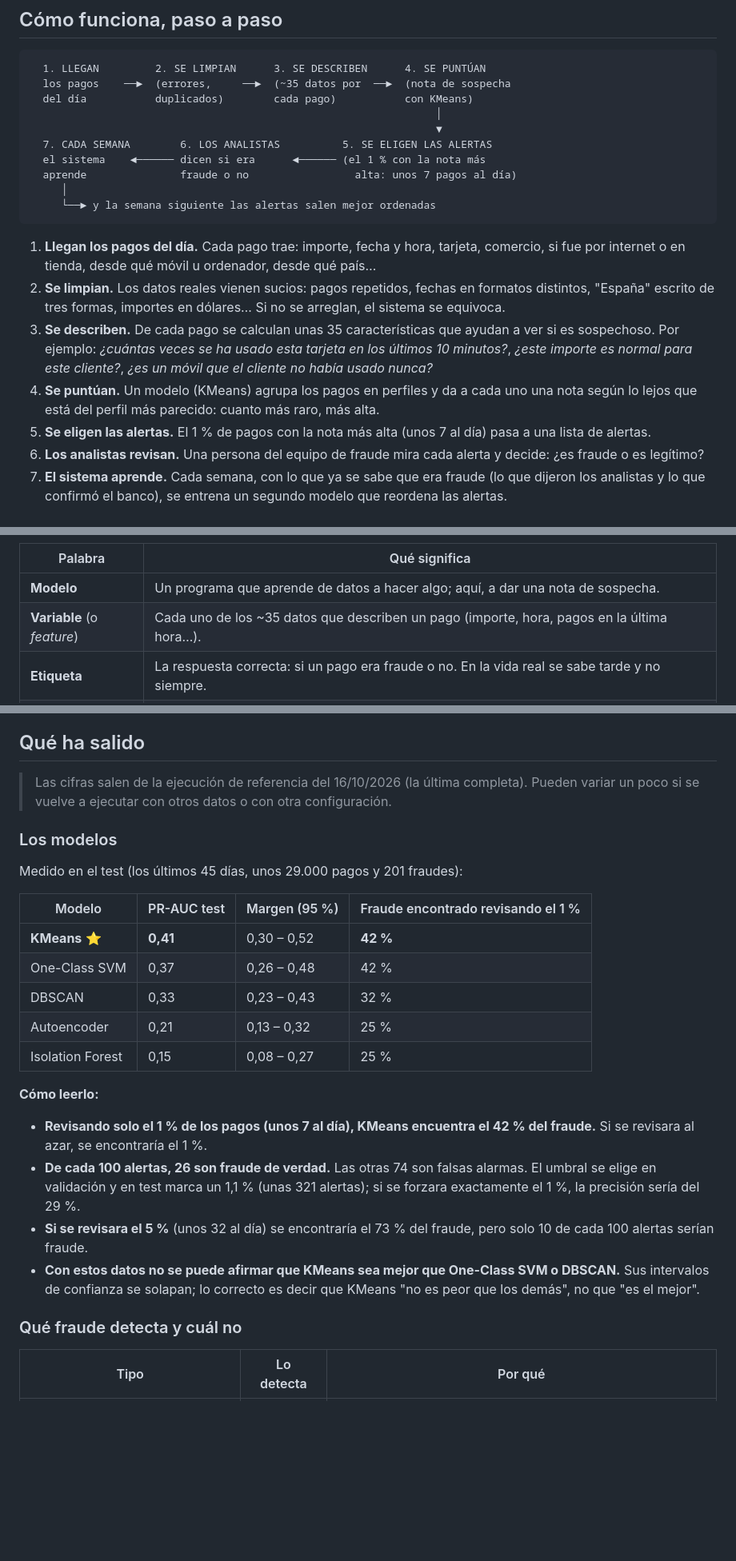
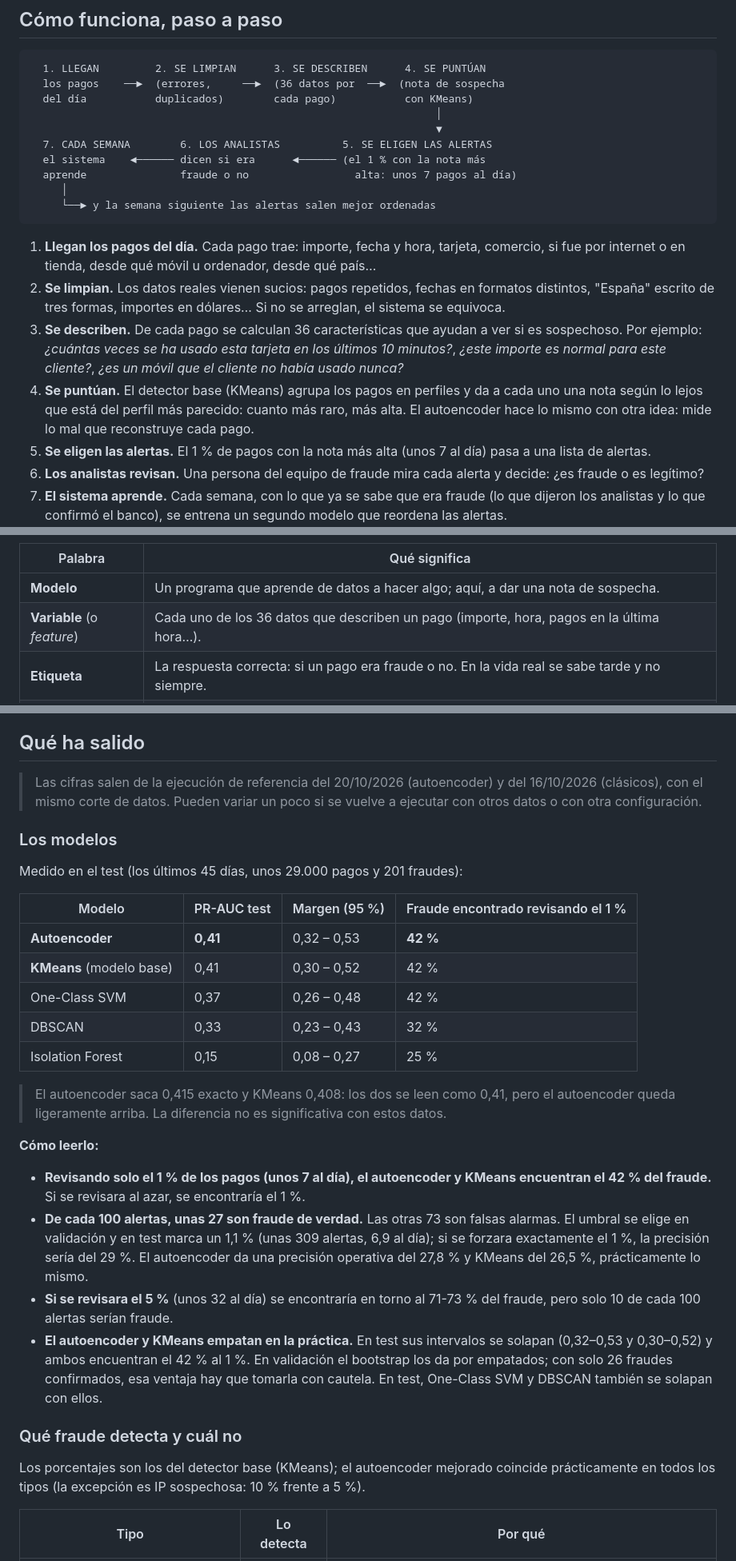
Before and after one commit to jacocallejo-merlin/Deteccion-fraude-merlin, a Markdown page: README.md, 3 parts joined by grey strips. Shown at 80% size. GitHub-like rendering; blank space fills up the shorter version.

````diff
--- a/README.md
+++ b/README.md
@@ -91,7 +93,7 @@ eran una tostada quemada, y ajusta cuándo pitar.
 
 ```
   1. LLEGAN         2. SE LIMPIAN      3. SE DESCRIBEN      4. SE PUNTÚAN
-  los pagos    ──►  (errores,     ──►  (~35 datos por  ──►  (nota de sospecha
+  los pagos    ──►  (errores,     ──►  (36 datos por  ──►  (nota de sospecha
   del día           duplicados)        cada pago)           con KMeans)
                                                                  │
                                                                  ▼
@@ -106,11 +108,12 @@ eran una tostada quemada, y ajusta cuándo pitar.
    por internet o en tienda, desde qué móvil u ordenador, desde qué país…
 2. **Se limpian.** Los datos reales vienen sucios: pagos repetidos, fechas en formatos distintos,
    "España" escrito de tres formas, importes en dólares… Si no se arreglan, el sistema se equivoca.
-3. **Se describen.** De cada pago se calculan unas 35 características que ayudan a ver si es
+3. **Se describen.** De cada pago se calculan 36 características que ayudan a ver si es
    sospechoso. Por ejemplo: *¿cuántas veces se ha usado esta tarjeta en los últimos 10 minutos?*,
    *¿este importe es normal para este cliente?*, *¿es un móvil que el cliente no había usado nunca?*
-4. **Se puntúan.** Un modelo (KMeans) agrupa los pagos en perfiles y da a cada uno una nota según
-   lo lejos que está del perfil más parecido: cuanto más raro, más alta.
+4. **Se puntúan.** El detector base (KMeans) agrupa los pagos en perfiles y da a cada uno una nota
+   según lo lejos que está del perfil más parecido: cuanto más raro, más alta. El autoencoder hace
+   lo mismo con otra idea: mide lo mal que reconstruye cada pago.
 5. **Se eligen las alertas.** El 1 % de pagos con la nota más alta (unos 7 al día) pasa a una lista
    de alertas.
 6. **Los analistas revisan.** Una persona del equipo de fraude mira cada alerta y decide: ¿es
@@ -139,7 +142,7 @@ Todo esto se ejecuta **solo, cada día**, sin que nadie tenga que lanzarlo.
 | Palabra | Qué significa |
 |---|---|
 | **Modelo** | Un programa que aprende de datos a hacer algo; aquí, a dar una nota de sospecha. |
-| **Variable** (o *feature*) | Cada uno de los ~35 datos que describen un pago (importe, hora, pagos en la última hora…). |
+| **Variable** (o *feature*) | Cada uno de los 36 datos que describen un pago (importe, hora, pagos en la última hora…). |
 | **Etiqueta** | La respuesta correcta: si un pago era fraude o no. En la vida real se sabe tarde y no siempre. |
 | **Supervisado / no supervisado** | Un modelo *supervisado* aprende con ejemplos de la respuesta ("esto es fraude, esto no"). Uno *no supervisado* no usa esas respuestas: busca lo que se sale de lo normal. En el proyecto, los cuatro detectores clásicos son no supervisados, el autoencoder es semi-supervisado (se entrena solo con pagos legítimos) y el modelo que reordena las alertas es supervisado. |
 | **Anomalía** | Algo que se sale de lo normal. No siempre es fraude. |
@@ -394,8 +413,9 @@ mide **como se haría en un banco real**:
 
 ## Qué ha salido
 
-> Las cifras salen de la ejecución de referencia del 16/10/2026 (la última completa). Pueden
-> variar un poco si se vuelve a ejecutar con otros datos o con otra configuración.
+> Las cifras salen de la ejecución de referencia del 20/10/2026 (autoencoder) y del 16/10/2026
+> (clásicos), con el mismo corte de datos. Pueden variar un poco si se vuelve a ejecutar con otros
+> datos o con otra configuración.
 
 ### Los modelos
 
@@ -403,26 +423,34 @@ Medido en el test (los últimos 45 días, unos 29.000 pagos y 201 fraudes):
 
 | Modelo | PR-AUC test | Margen (95 %) | Fraude encontrado revisando el 1 % |
 |---|---|---|---|
-| **KMeans** ⭐ | **0,41** | 0,30 – 0,52 | **42 %** |
+| **Autoencoder** | **0,41** | 0,32 – 0,53 | **42 %** |
+| **KMeans** (modelo base) | 0,41 | 0,30 – 0,52 | 42 % |
 | One-Class SVM | 0,37 | 0,26 – 0,48 | 42 % |
 | DBSCAN | 0,33 | 0,23 – 0,43 | 32 % |
-| Autoencoder | 0,21 | 0,13 – 0,32 | 25 % |
 | Isolation Forest | 0,15 | 0,08 – 0,27 | 25 % |
+
+> El autoencoder saca 0,415 exacto y KMeans 0,408: los dos se leen como 0,41, pero el autoencoder
+> queda ligeramente arriba. La diferencia no es significativa con estos datos.
 
 **Cómo leerlo:**
 
-- **Revisando solo el 1 % de los pagos (unos 7 al día), KMeans encuentra el 42 % del fraude.** Si
-  se revisara al azar, se encontraría el 1 %.
-- **De cada 100 alertas, 26 son fraude de verdad.** Las otras 74 son falsas alarmas. El umbral se
-  elige en validación y en test marca un 1,1 % (unas 321 alertas); si se forzara exactamente el
-  1 %, la precisión sería del 29 %.
-- **Si se revisara el 5 %** (unos 32 al día) se encontraría el 73 % del fraude, pero solo 10 de
-  cada 100 alertas serían fraude.
-- **Con estos datos no se puede afirmar que KMeans sea mejor que One-Class SVM o DBSCAN.** Sus
-  intervalos de confianza se solapan; lo correcto es decir que KMeans "no es peor que los demás",
-  no que "es el mejor".
+- **Revisando solo el 1 % de los pagos (unos 7 al día), el autoencoder y KMeans encuentran el 42 %
+  del fraude.** Si se revisara al azar, se encontraría el 1 %.
+- **De cada 100 alertas, unas 27 son fraude de verdad.** Las otras 73 son falsas alarmas. El umbral
+  se elige en validación y en test marca un 1,1 % (unas 309 alertas, 6,9 al día); si se forzara
+  exactamente el 1 %, la precisión sería del 29 %. El autoencoder da una precisión operativa del
+  27,8 % y KMeans del 26,5 %, prácticamente lo mismo.
+- **Si se revisara el 5 %** (unos 32 al día) se encontraría en torno al 71-73 % del fraude, pero
+  solo 10 de cada 100 alertas serían fraude.
+- **El autoencoder y KMeans empatan en la práctica.** En test sus intervalos se solapan (0,32–0,53 y
+  0,30–0,52) y ambos encuentran el 42 % al 1 %. En validación el bootstrap los da por empatados; con
+  solo 26 fraudes confirmados, esa ventaja hay que tomarla con cautela. En test, One-Class SVM y
+  DBSCAN también se solapan con ellos.
 
 ### Qué fraude detecta y cuál no
+
+Los porcentajes son los del detector base (KMeans); el autoencoder mejorado coincide prácticamente
+en todos los tipos (la excepción es IP sospechosa: 10 % frente a 5 %).
 
 | Tipo | Lo detecta | Por qué |
 |---|---|---|
````
Also changed, not shown: other parts of README.md (+58 -25 lines).
